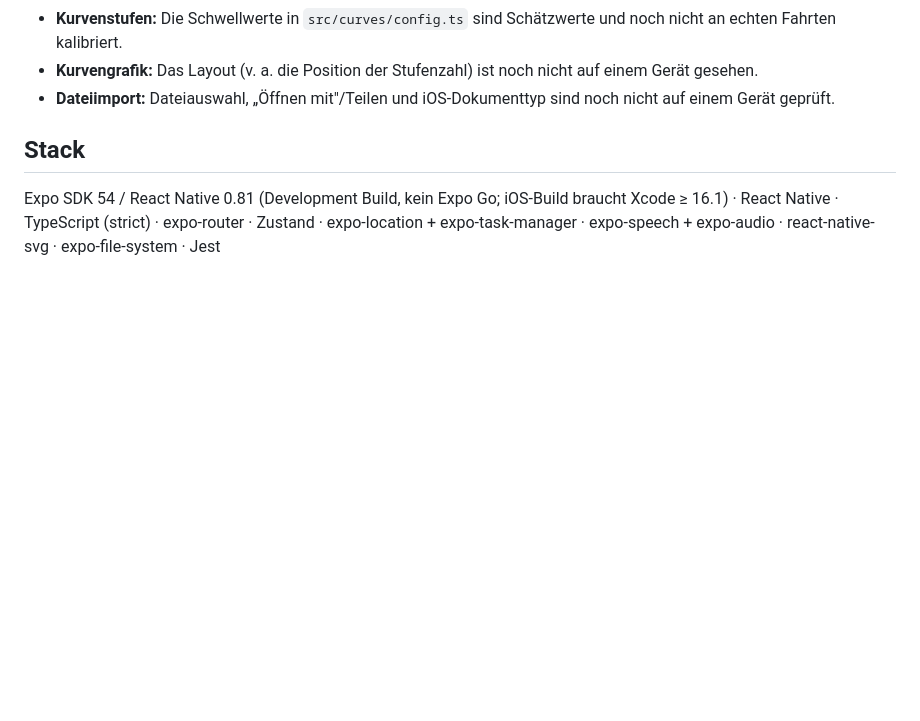
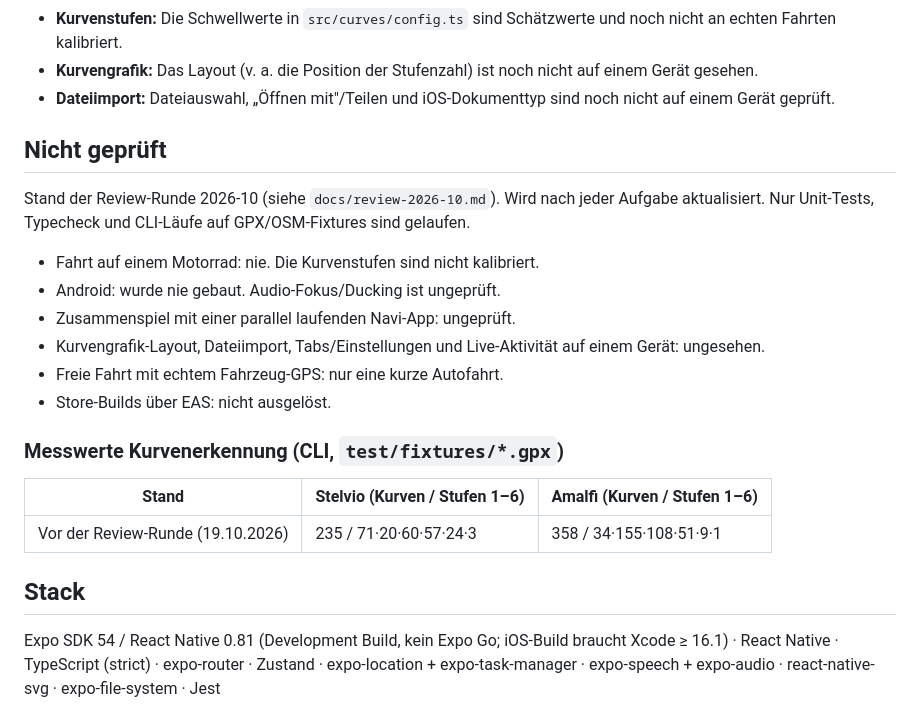
Before and after one commit to HackerLoad/cornerGuider, a Markdown page: README.md, the part around the change. Rendered like a GitHub page; blank space fills up the shorter version.

Commit message:
docs: Review-Auftrag 2026-10, README-Abschnitt 'Nicht geprüft' mit Baseline-Messwerten
Co-Authored-By: Claude Sonnet 5.5 <noreply@anthropic.com>

```diff
--- a/README.md
+++ b/README.md
@@ -35,6 +35,23 @@ Bekannte offene Punkte:
 - **Kurvenstufen:** Die Schwellwerte in `src/curves/config.ts` sind Schätzwerte und noch nicht an echten Fahrten kalibriert.
 - **Kurvengrafik:** Das Layout (v. a. die Position der Stufenzahl) ist noch nicht auf einem Gerät gesehen.
 - **Dateiimport:** Dateiauswahl, „Öffnen mit"/Teilen und iOS-Dokumenttyp sind noch nicht auf einem Gerät geprüft.
+
+## Nicht geprüft
+
+Stand der Review-Runde 2026-10 (siehe `docs/review-2026-10.md`). Wird nach jeder Aufgabe aktualisiert. Nur Unit-Tests, Typecheck und CLI-Läufe auf GPX/OSM-Fixtures sind gelaufen.
+
+- Fahrt auf einem Motorrad: nie. Die Kurvenstufen sind nicht kalibriert.
+- Android: wurde nie gebaut. Audio-Fokus/Ducking ist ungeprüft.
+- Zusammenspiel mit einer parallel laufenden Navi-App: ungeprüft.
+- Kurvengrafik-Layout, Dateiimport, Tabs/Einstellungen und Live-Aktivität auf einem Gerät: ungesehen.
+- Freie Fahrt mit echtem Fahrzeug-GPS: nur eine kurze Autofahrt.
+- Store-Builds über EAS: nicht ausgelöst.
+
+### Messwerte Kurvenerkennung (CLI, `test/fixtures/*.gpx`)
+
+| Stand | Stelvio (Kurven / Stufen 1–6) | Amalfi (Kurven / Stufen 1–6) |
+| --- | --- | --- |
+| Vor der Review-Runde (19.10.2026) | 235 / 71·20·60·57·24·3 | 358 / 34·155·108·51·9·1 |
 
 ## Stack
 
```
Also changed, not shown: docs/review-2026-10.md (added, +183 -0 lines).
